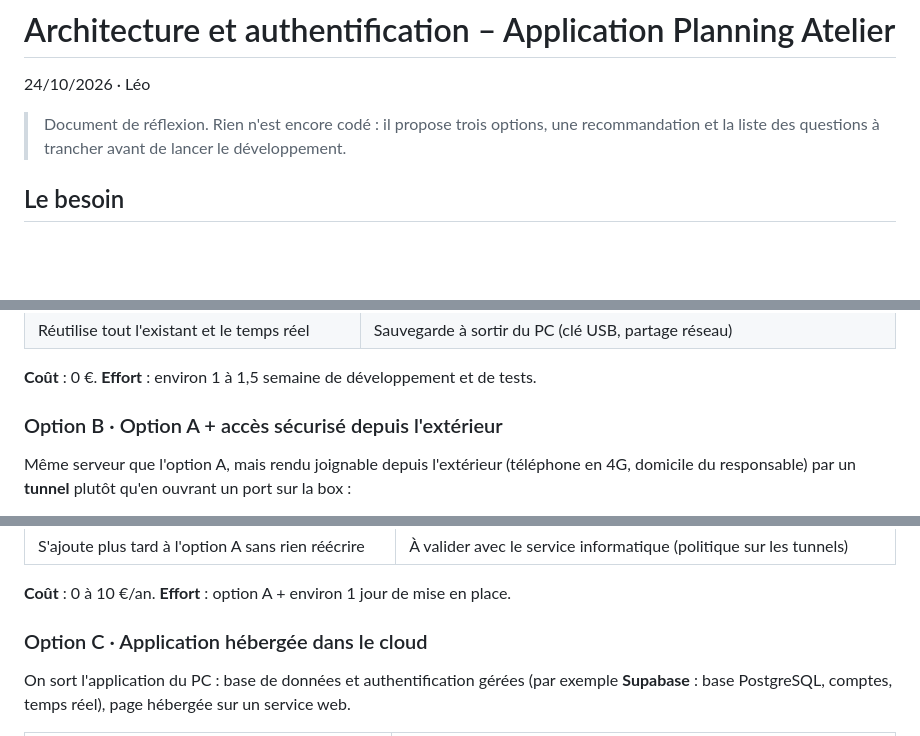
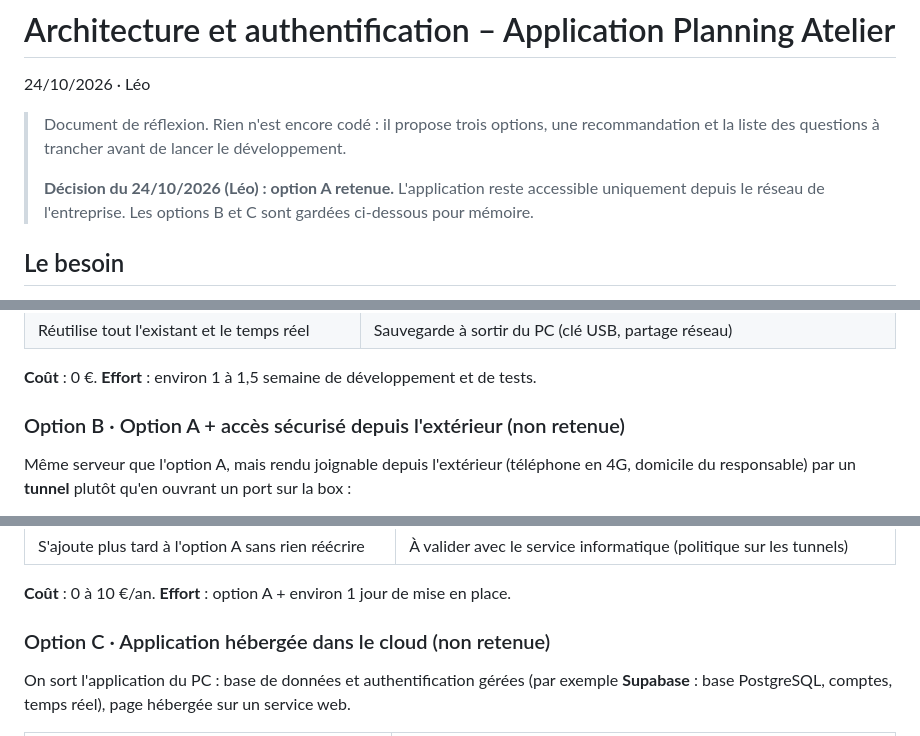
Before and after one commit to leofullenbaum/Planning-V4, a Markdown page: docs/architecture-authentification.md, 3 parts joined by grey strips. Rendered like a GitHub page; blank space fills up the shorter version.

```diff
--- a/docs/architecture-authentification.md
+++ b/docs/architecture-authentification.md
@@ -3,6 +3,8 @@
 24/10/2026 · Léo
 
 > Document de réflexion. Rien n'est encore codé : il propose trois options, une recommandation et la liste des questions à trancher avant de lancer le développement.
+>
+> **Décision du 24/10/2026 (Léo) : option A retenue.** L'application reste accessible uniquement depuis le réseau de l'entreprise. Les options B et C sont gardées ci-dessous pour mémoire.
 
 ## Le besoin
 
@@ -59,7 +61,7 @@ On garde le PC de l'atelier, `server.js` et `data.json`, et on ajoute :
 
 **Coût** : 0 €. **Effort** : environ 1 à 1,5 semaine de développement et de tests.
 
-### Option B · Option A + accès sécurisé depuis l'extérieur
+### Option B · Option A + accès sécurisé depuis l'extérieur (non retenue)
 
 Même serveur que l'option A, mais rendu joignable depuis l'extérieur (téléphone en 4G, domicile du responsable) par un **tunnel** plutôt qu'en ouvrant un port sur la box :
 
@@ -74,7 +76,7 @@ Même serveur que l'option A, mais rendu joignable depuis l'extérieur (téléph
 
 **Coût** : 0 à 10 €/an. **Effort** : option A + environ 1 jour de mise en place.
 
-### Option C · Application hébergée dans le cloud
+### Option C · Application hébergée dans le cloud (non retenue)
 
 On sort l'application du PC : base de données et authentification gérées (par exemple **Supabase** : base PostgreSQL, comptes, temps réel), page hébergée sur un service web.
 
```
Also changed, not shown: other parts of docs/architecture-authentification.md (+5 -5 lines).
